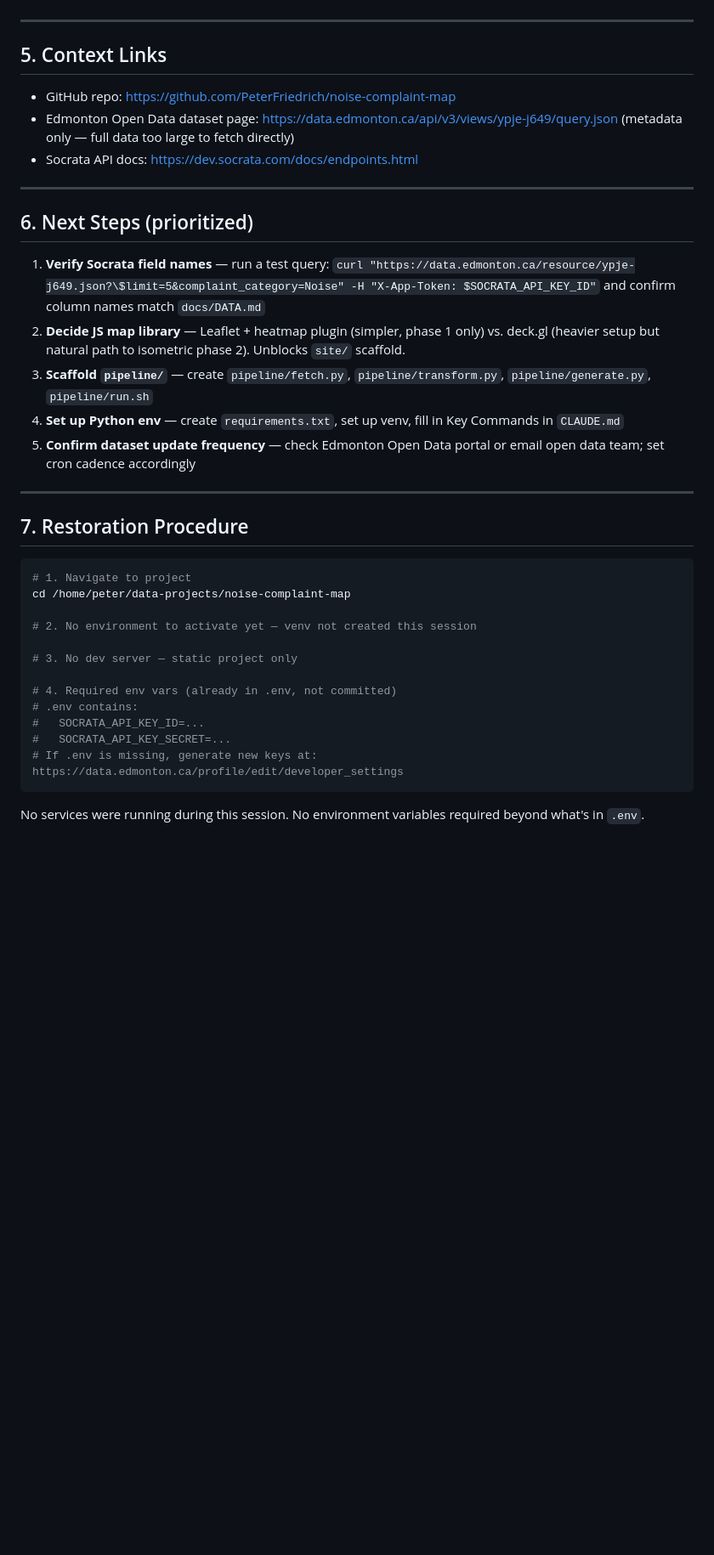
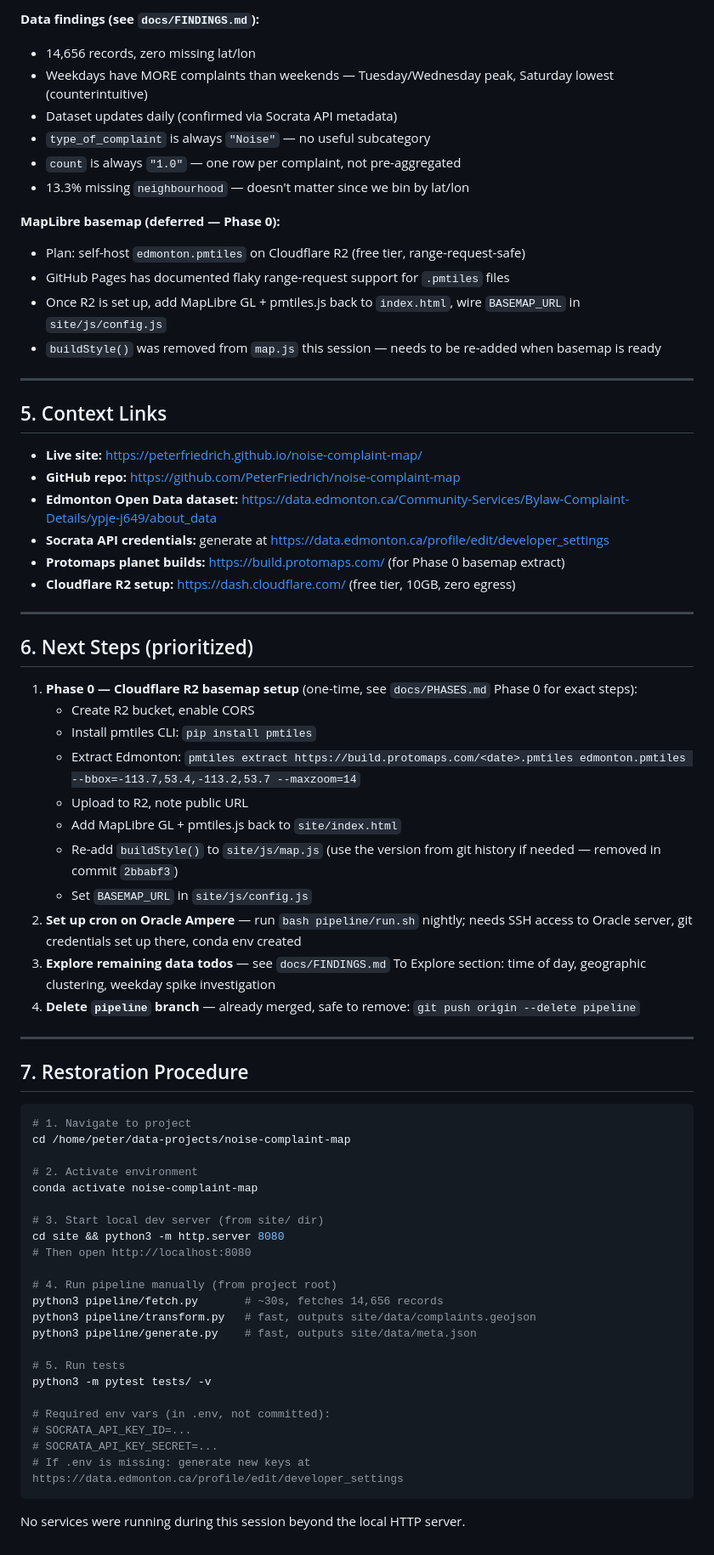
Before and after one commit to PeterFriedrich/noise-complaint-map, a Markdown page: session-summary/2026-06-20.md, the part around one of its changes. Shown at 85% size. Drawn GitHub-style; blank space fills up the shorter version.

Commit message:
Add session handoff 2026-06-20

````diff
--- a/session-summary/2026-06-20.md
+++ b/session-summary/2026-06-20.md
@@ -51,21 +67,43 @@ Two open questions remain in `docs/SPEC.md` and `docs/DATA.md` before pipeline i
+**Data findings (see `docs/FINDINGS.md`):**
+- 14,656 records, zero missing lat/lon
+- Weekdays have MORE complaints than weekends — Tuesday/Wednesday peak, Saturday lowest (counterintuitive)
+- Dataset updates daily (confirmed via Socrata API metadata)
+- `type_of_complaint` is always `"Noise"` — no useful subcategory
+- `count` is always `"1.0"` — one row per complaint, not pre-aggregated
+- 13.3% missing `neighbourhood` — doesn't matter since we bin by lat/lon
+
+**MapLibre basemap (deferred — Phase 0):**
+- Plan: self-host `edmonton.pmtiles` on Cloudflare R2 (free tier, range-request-safe)
+- GitHub Pages has documented flaky range-request support for `.pmtiles` files
+- Once R2 is set up, add MapLibre GL + pmtiles.js back to `index.html`, wire `BASEMAP_URL` in `site/js/config.js`
+- `buildStyle()` was removed from `map.js` this session — needs to be re-added when basemap is ready
 
 ---
 
 ## 5. Context Links
 
-- GitHub repo: https://github.com/PeterFriedrich/noise-complaint-map
-- Edmonton Open Data dataset page: https://data.edmonton.ca/api/v3/views/ypje-j649/query.json (metadata only — full data too large to fetch directly)
-- Socrata API docs: https://dev.socrata.com/docs/endpoints.html
+- **Live site:** https://peterfriedrich.github.io/noise-complaint-map/
+- **GitHub repo:** https://github.com/PeterFriedrich/noise-complaint-map
+- **Edmonton Open Data dataset:** https://data.edmonton.ca/Community-Services/Bylaw-Complaint-Details/ypje-j649/about_data
+- **Socrata API credentials:** generate at https://data.edmonton.ca/profile/edit/developer_settings
+- **Protomaps planet builds:** https://build.protomaps.com/ (for Phase 0 basemap extract)
+- **Cloudflare R2 setup:** https://dash.cloudflare.com/ (free tier, 10GB, zero egress)
 
 ---
 
 ## 6. Next Steps (prioritized)
 
-1. **Verify Socrata field names** — run a test query: `curl "https://data.edmonton.ca/resource/ypje-j649.json?\$limit=5&complaint_category=Noise" -H "X-App-Token: $SOCRATA_API_KEY_ID"` and confirm column names match `docs/DATA.md`
-2. **Decide JS map library** — Leaflet + heatmap plugin (simpler, phase 1 only) vs. deck.gl (heavier setup but natural path to isometric phase 2). Unblocks `site/` scaffold.
-3. **Scaffold `pipeline/`** — create `pipeline/fetch.py`, `pipeline/transform.py`, `pipeline/generate.py`, `pipeline/run.sh`
-4. **Set up Python env** — create `requirements.txt`, set up venv, fill in Key Commands in `CLAUDE.md`
-5. **Confirm dataset update frequency** — check Edmonton Open Data portal or email open data team; set cron cadence accordingly
+1. **Phase 0 — Cloudflare R2 basemap setup** (one-time, see `docs/PHASES.md` Phase 0 for exact steps):
+   - Create R2 bucket, enable CORS
+   - Install pmtiles CLI: `pip install pmtiles`
+   - Extract Edmonton: `pmtiles extract https://build.protomaps.com/<date>.pmtiles edmonton.pmtiles --bbox=-113.7,53.4,-113.2,53.7 --maxzoom=14`
+   - Upload to R2, note public URL
+   - Add MapLibre GL + pmtiles.js back to `site/index.html`
+   - Re-add `buildStyle()` to `site/js/map.js` (use the version from git history if needed — removed in commit `2bbabf3`)
+   - Set `BASEMAP_URL` in `site/js/config.js`
+2. **Set up cron on Oracle Ampere** — run `bash pipeline/run.sh` nightly; needs SSH access to Oracle server, git credentials set up there, conda env created
+3. **Explore remaining data todos** — see `docs/FINDINGS.md` To Explore section: time of day, geographic clustering, weekday spike investigation
+4. **Delete `pipeline` branch** — already merged, safe to remove: `git push origin --delete pipeline`
 
 ---
 
@@ -75,15 +113,25 @@ Two open questions remain in `docs/SPEC.md` and `docs/DATA.md` before pipeline i
 # 1. Navigate to project
 cd /home/peter/data-projects/noise-complaint-map
 
-# 2. No environment to activate yet — venv not created this session
+# 2. Activate environment
+conda activate noise-complaint-map
 
-# 3. No dev server — static project only
+# 3. Start local dev server (from site/ dir)
+cd site && python3 -m http.server 8080
+# Then open http://localhost:8080
 
-# 4. Required env vars (already in .env, not committed)
-# .env contains:
-#   SOCRATA_API_KEY_ID=...
-#   SOCRATA_API_KEY_SECRET=...
-# If .env is missing, generate new keys at: https://data.edmonton.ca/profile/edit/developer_settings
+# 4. Run pipeline manually (from project root)
+python3 pipeline/fetch.py       # ~30s, fetches 14,656 records
+python3 pipeline/transform.py   # fast, outputs site/data/complaints.geojson
+python3 pipeline/generate.py    # fast, outputs site/data/meta.json
+
+# 5. Run tests
+python3 -m pytest tests/ -v
+
+# Required env vars (in .env, not committed):
+# SOCRATA_API_KEY_ID=...
+# SOCRATA_API_KEY_SECRET=...
+# If .env is missing: generate new keys at https://data.edmonton.ca/profile/edit/developer_settings
 ```
 
-No services were running during this session. No environment variables required beyond what's in `.env`.
+No services were running during this session beyond the local HTTP server.
````
Also changed, not shown: other parts of session-summary/2026-06-20.md (+36 -20 lines).
